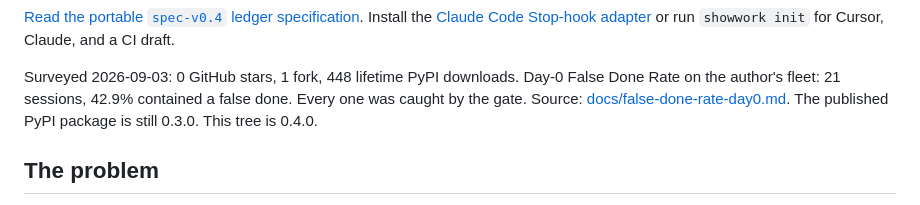
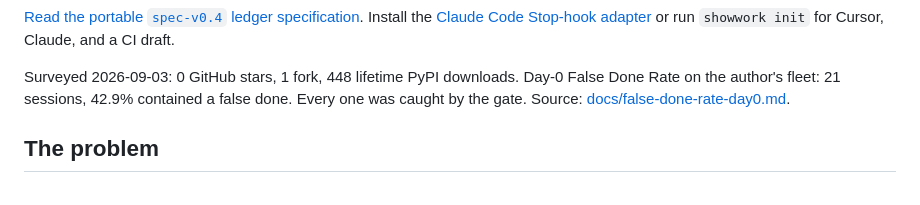
Before and after one commit to bmdhodl/showwork, a Markdown page: README.md, the part around the change. Drawn GitHub-style.

```diff
--- a/README.md
+++ b/README.md
@@ -17,7 +17,6 @@ Surveyed 2026-09-03: 0 GitHub stars, 1 fork, 448 lifetime PyPI downloads.
 Day-0 False Done Rate on the author's fleet: 21 sessions, 42.9% contained a
 false done. Every one was caught by the gate. Source:
 [docs/false-done-rate-day0.md](docs/false-done-rate-day0.md).
-The published PyPI package is still 0.3.0. This tree is 0.4.0.
 
 ## The problem
 
```
Also changed, not shown: CHANGELOG.md (+2 -3 lines).
